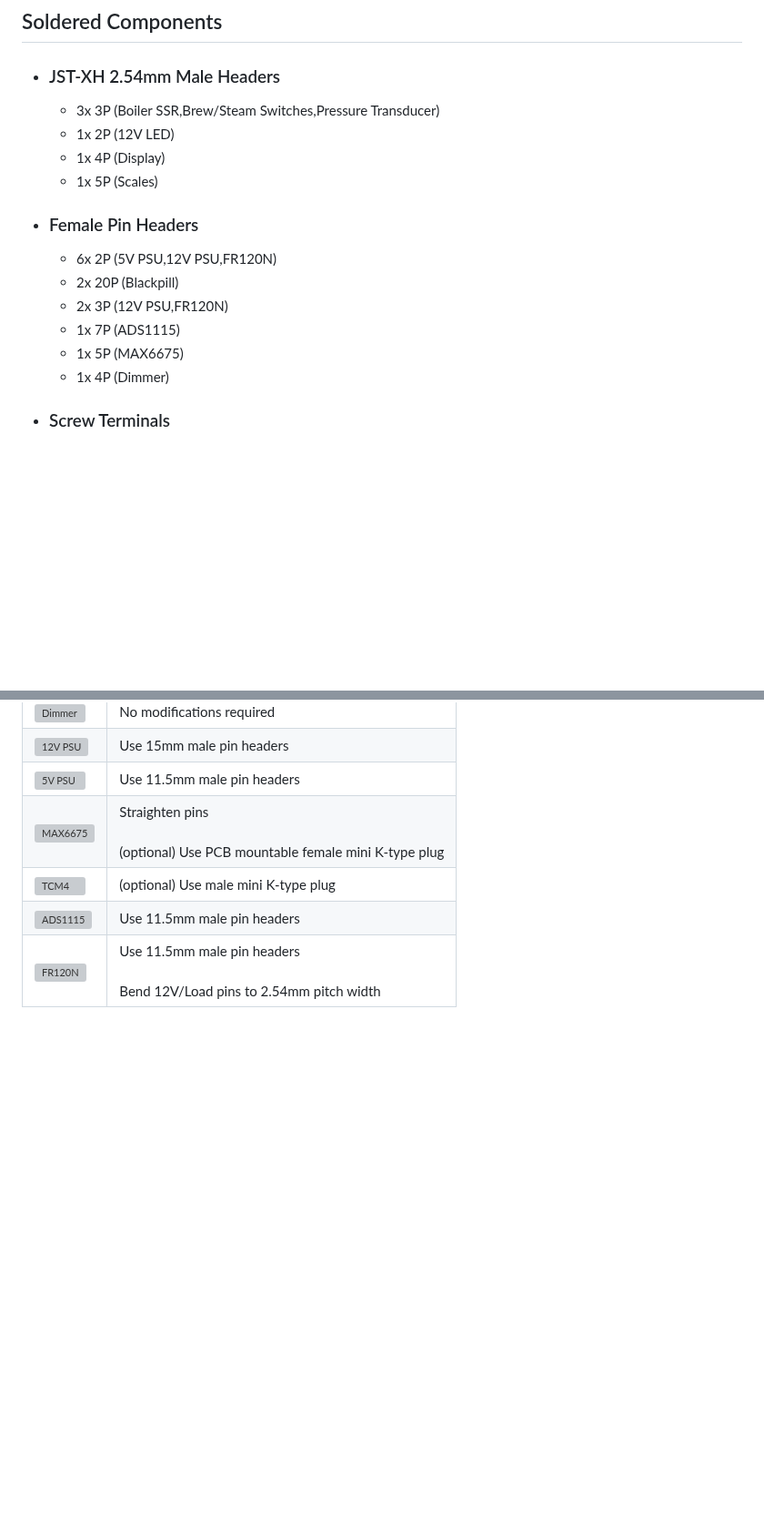
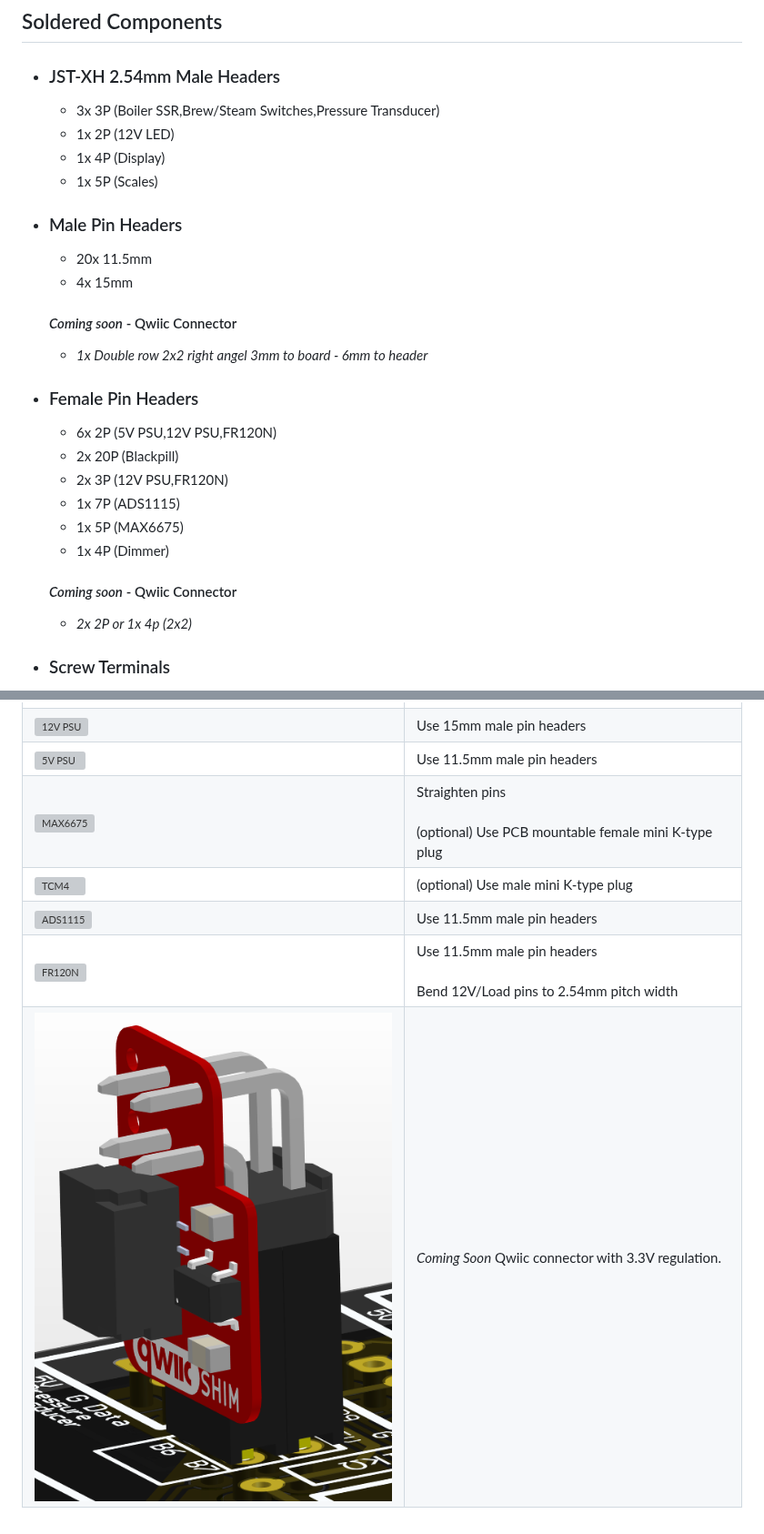
Before and after one commit to SomeLucky1/GCLegoPCB, a Markdown page: Parts/README.md, 2 parts joined by grey strips. Shown at 91% size. Rendered like a GitHub page; pictures changed too: Parts/Images/QWIIC_Shim_Module2.png (added); blank space fills up the shorter version; grey boxes are pictures that could not be loaded.

Commit message:
More Qwiic updates

```diff
--- a/Parts/README.md
+++ b/Parts/README.md
@@ -5,6 +5,11 @@
     - 1x 2P (12V LED)
     - 1x 4P (Display)
     - 1x 5P (Scales)
+- ### Male Pin Headers
+    - 20x 11.5mm
+    - 4x 15mm
+    #### *Coming soon* - Qwiic Connector
+    - *1x Double row 2x2 right angel 3mm to board - 6mm to header*
 - ### Female Pin Headers
     - 6x 2P (5V PSU,12V PSU,FR120N)
     - 2x 20P (Blackpill)
@@ -12,6 +17,8 @@
     - 1x 7P (ADS1115)
     - 1x 5P (MAX6675)
     - 1x 4P (Dimmer)
+     #### *Coming soon* - Qwiic Connector
+    - *2x 2P or 1x 4p (2x2)*
 - ### Screw Terminals
     - 1x 3P 5mm pitch - Bundled with most FR120N preassembled boards
     - (optional) 4x 10P 2.54mm pitch
@@ -37,3 +44,4 @@ Part|Mod
 ![TCM4](/Parts/Images/TCM4.JPG "TC Sensor - M4")|(optional) Use male mini K-type plug
 ![ADS1115](/Parts/Images/ADS1115.JPG "ADS1115")|Use 11.5mm male pin headers
 ![FR120N](/Parts/Images/FR120N.JPG "FR120N")| Use 11.5mm male pin headers<br><br>Bend 12V/Load pins to 2.54mm pitch width
+![QWIIC SHIM](/Parts/Images/QWIIC_Shim_Module2.png "QWIIC SHIM")|*Coming Soon*  Qwiic connector with 3.3V regulation.
```
